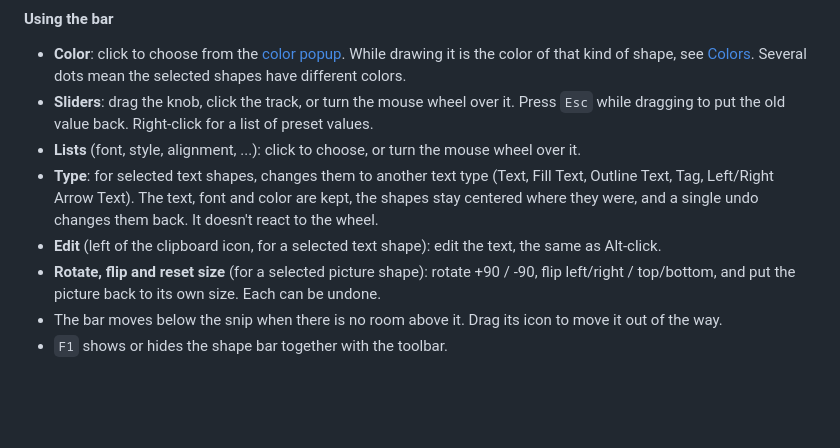
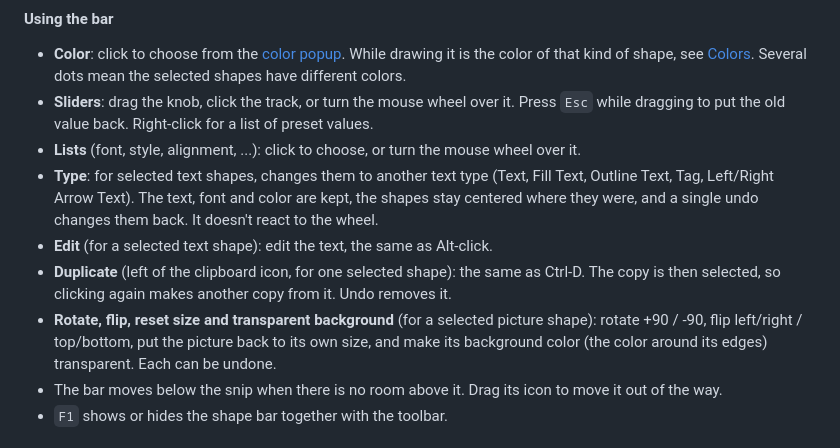
Before and after one commit to wilkster/SnipShape, a Markdown page: Readme.md, the part around the change. Drawn GitHub-style; blank space fills up the shorter version.

Commit message:
Shape bar: duplicate button, transparent background for pictures; blue icons
- Duplicate button on the shape bar of a selected shape, left of the
  clipboard icon (same as Ctrl-D). The copy is selected, so clicking again
  copies the copy. Shapes.Duplicate now returns the copy.
- Transparent Background moved to the picture shape bar; the picture
  right-click "Rotate/Flip/Alter" submenu is removed (all on the bar now).
- Rotate/flip icons recolored to the pin's blue (25, 147, 241).
- Readme: the new shape bar buttons.

Co-Authored-By: Claude Opus 5.5 <noreply@anthropic.com>

```diff
--- a/Readme.md
+++ b/Readme.md
@@ -342,9 +342,12 @@ Some defaults are shared by several kinds of shape:
 - **Type**: for selected text shapes, changes them to another text type (Text, Fill Text, Outline Text, Tag, Left/Right
   Arrow Text). The text, font and color are kept, the shapes stay centered where they were, and a single undo changes
   them back. It doesn't react to the wheel.
-- **Edit** (left of the clipboard icon, for a selected text shape): edit the text, the same as Alt-click.
-- **Rotate, flip and reset size** (for a selected picture shape): rotate +90 / -90, flip left/right / top/bottom, and put
-  the picture back to its own size. Each can be undone.
+- **Edit** (for a selected text shape): edit the text, the same as Alt-click.
+- **Duplicate** (left of the clipboard icon, for one selected shape): the same as Ctrl-D. The copy is then selected, so
+  clicking again makes another copy from it. Undo removes it.
+- **Rotate, flip, reset size and transparent background** (for a selected picture shape): rotate +90 / -90, flip
+  left/right / top/bottom, put the picture back to its own size, and make its background color (the color around its
+  edges) transparent. Each can be undone.
 - The bar moves below the snip when there is no room above it. Drag its icon to move it out of the way.
 - `F1` shows or hides the shape bar together with the toolbar.
 
```
Also changed, not shown: Cursors/flipHorz.png, Cursors/flipVert.png, Cursors/rotateLeft.png, Cursors/rotateRight.png, 3 other files.
